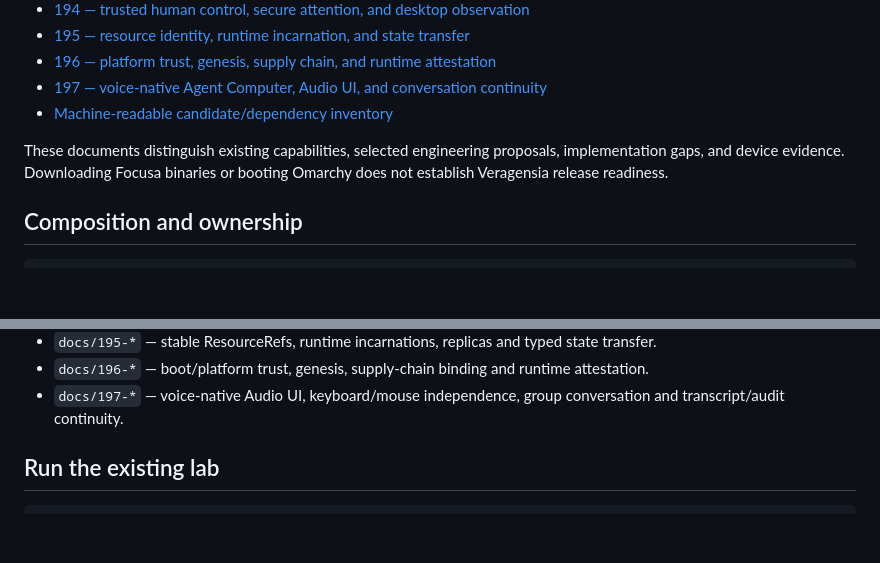
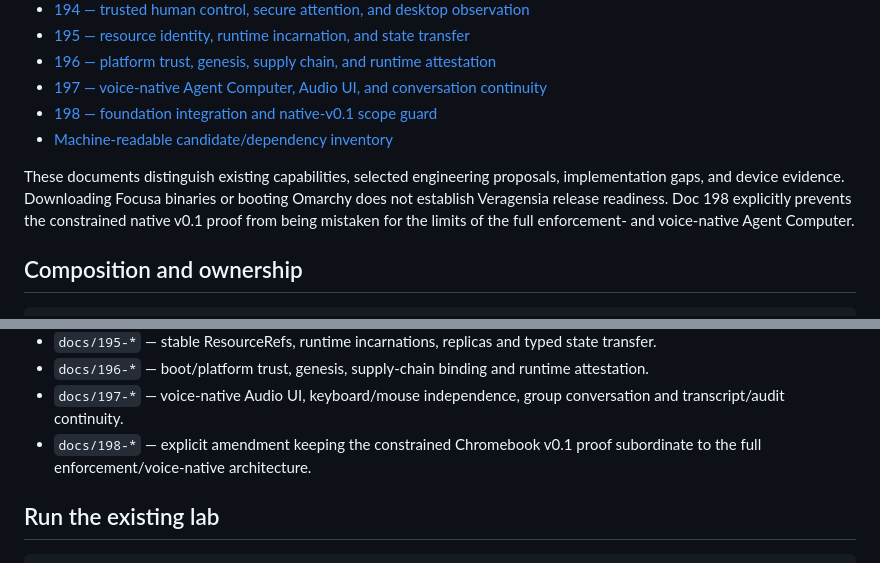
Before and after one commit to Startempire-Wire/veragensia, a Markdown page: README.md, 2 parts joined by grey strips. Drawn GitHub-style; blank space fills up the shorter version.

Commit message:
docs: surface native foundation scope guard

```diff
--- a/README.md
+++ b/README.md
@@ -23,9 +23,10 @@ The next implementation target is a **native Omarchy developer preview**, with p
 - [195 — resource identity, runtime incarnation, and state transfer](docs/195-veragensia-resource-identity-runtime-incarnation-and-state-transfer-spec.md)
 - [196 — platform trust, genesis, supply chain, and runtime attestation](docs/196-veragensia-platform-trust-genesis-supply-chain-and-runtime-attestation-spec.md)
 - [197 — voice-native Agent Computer, Audio UI, and conversation continuity](docs/197-veragensia-voice-native-agent-computer-audio-ui-and-conversation-continuity-spec.md)
+- [198 — foundation integration and native-v0.1 scope guard](docs/198-veragensia-foundation-integration-and-native-v0.1-scope-guard-addendum.md)
 - [Machine-readable candidate/dependency inventory](config/v0.1-release-candidate.json)
 
-These documents distinguish existing capabilities, selected engineering proposals, implementation gaps, and device evidence. Downloading Focusa binaries or booting Omarchy does not establish Veragensia release readiness.
+These documents distinguish existing capabilities, selected engineering proposals, implementation gaps, and device evidence. Downloading Focusa binaries or booting Omarchy does not establish Veragensia release readiness. Doc 198 explicitly prevents the constrained native v0.1 proof from being mistaken for the limits of the full enforcement- and voice-native Agent Computer.
 
 ## Composition and ownership
 
@@ -142,6 +143,7 @@ See [Doc 197](docs/197-veragensia-voice-native-agent-computer-audio-ui-and-conve
 - `docs/195-*` — stable ResourceRefs, runtime incarnations, replicas and typed state transfer.
 - `docs/196-*` — boot/platform trust, genesis, supply-chain binding and runtime attestation.
 - `docs/197-*` — voice-native Audio UI, keyboard/mouse independence, group conversation and transcript/audit continuity.
+- `docs/198-*` — explicit amendment keeping the constrained Chromebook v0.1 proof subordinate to the full enforcement/voice-native architecture.
 
 ## Run the existing lab
 
```
